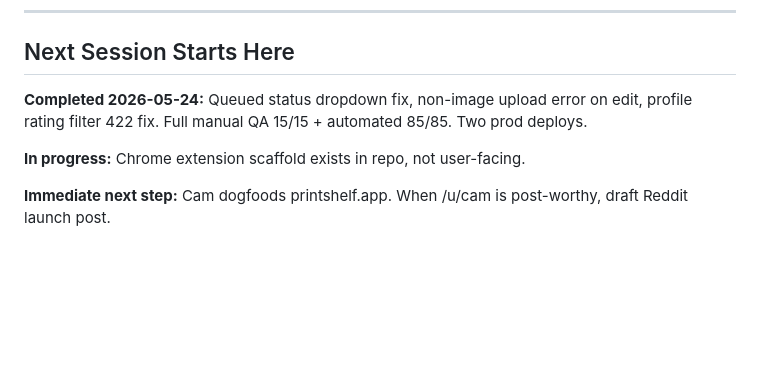
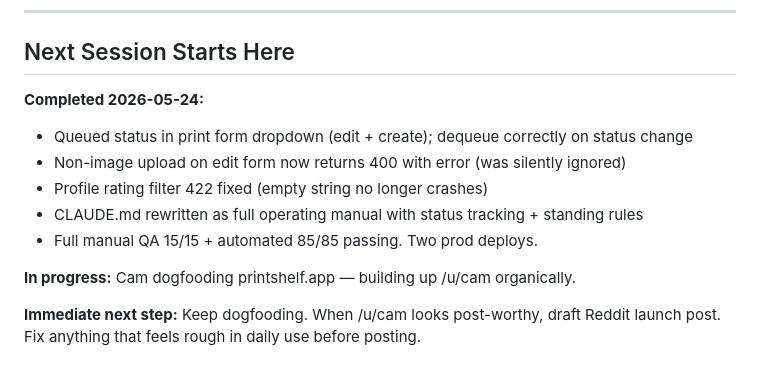
Before and after one commit to superseriousseller/printshelf, a Markdown page: CLAUDE.md, the part around the change. GitHub-like rendering; blank space fills up the shorter version.

Commit message:
Update session handoff in CLAUDE.md
Co-Authored-By: Claude Sonnet 4.6 <noreply@anthropic.com>

```diff
--- a/CLAUDE.md
+++ b/CLAUDE.md
@@ -116,8 +116,13 @@ PASS CRITERIA: All boxes checked, no unexpected behavior.
 ---
 
 ## Next Session Starts Here
-**Completed 2026-05-24:** Queued status dropdown fix, non-image upload error on edit, profile rating filter 422 fix. Full manual QA 15/15 + automated 85/85. Two prod deploys.
+**Completed 2026-05-24:**
+- Queued status in print form dropdown (edit + create); dequeue correctly on status change
+- Non-image upload on edit form now returns 400 with error (was silently ignored)
+- Profile rating filter 422 fixed (empty string no longer crashes)
+- CLAUDE.md rewritten as full operating manual with status tracking + standing rules
+- Full manual QA 15/15 + automated 85/85 passing. Two prod deploys.
 
-**In progress:** Chrome extension scaffold exists in repo, not user-facing.
+**In progress:** Cam dogfooding printshelf.app — building up /u/cam organically.
 
-**Immediate next step:** Cam dogfoods printshelf.app. When /u/cam is post-worthy, draft Reddit launch post.
+**Immediate next step:** Keep dogfooding. When /u/cam looks post-worthy, draft Reddit launch post. Fix anything that feels rough in daily use before posting.
```
